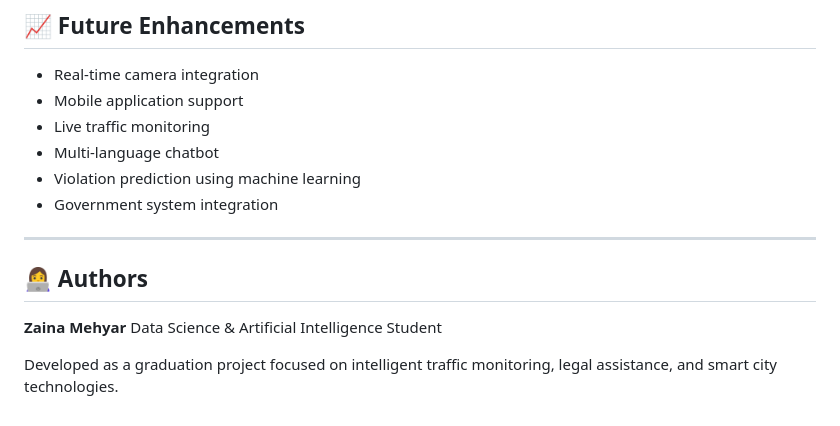
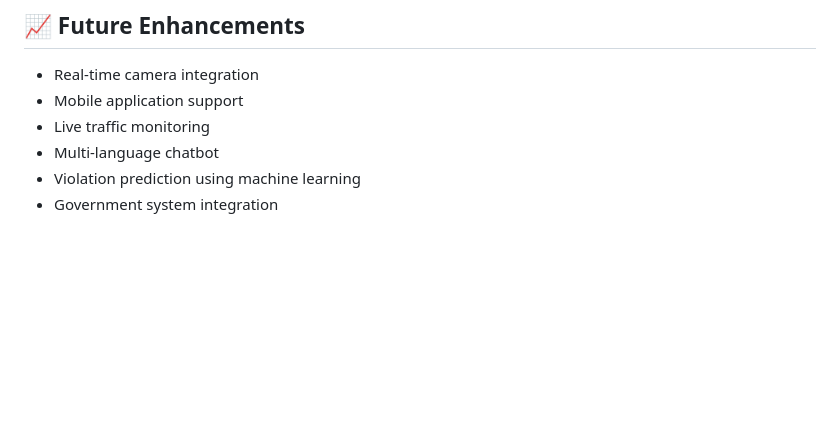
Before and after one commit to mehyarzaina/Traffic-Violation-Detection-and-Legal-Reporting-System, a Markdown page: README.md, the part around the change. GitHub-like rendering; blank space fills up the shorter version.

```diff
--- a/README.md
+++ b/README.md
@@ -215,12 +215,3 @@ python app.py
 * Multi-language chatbot
 * Violation prediction using machine learning
 * Government system integration
-
----
-
-## 👩‍💻 Authors
-
-**Zaina Mehyar**
-Data Science & Artificial Intelligence Student
-
-Developed as a graduation project focused on intelligent traffic monitoring, legal assistance, and smart city technologies.
```
